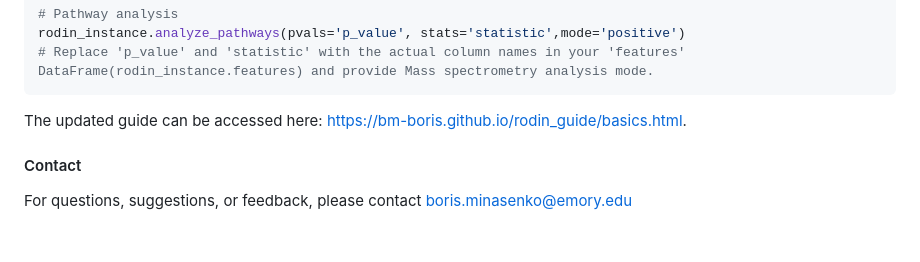
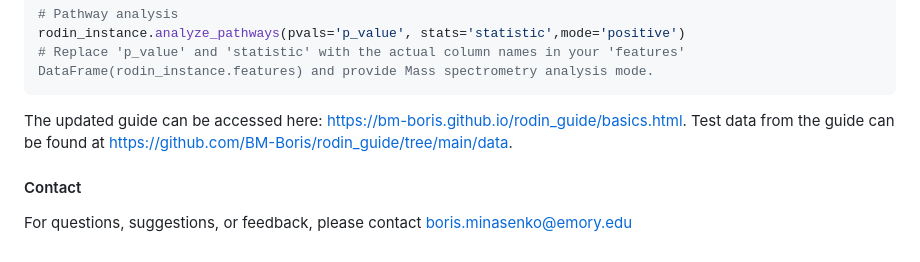
Before and after one commit to BM-Boris/rodin, a Markdown page: README.md, the part around the change. Rendered like a GitHub page.

````diff
--- a/README.md
+++ b/README.md
@@ -81,7 +81,7 @@ rodin_instance.plot(dr_name='pca', hue='region', title='PCA Plot')
 rodin_instance.analyze_pathways(pvals='p_value', stats='statistic',mode='positive')
 # Replace 'p_value' and 'statistic' with the actual column names in your 'features' DataFrame(rodin_instance.features) and provide Mass spectrometry analysis mode.
 ```
-The updated guide can be accessed here: https://bm-boris.github.io/rodin_guide/basics.html.
+The updated guide can be accessed here: https://bm-boris.github.io/rodin_guide/basics.html. Test data from the guide can be found at https://github.com/BM-Boris/rodin_guide/tree/main/data.
 
 #### Contact
 For questions, suggestions, or feedback, please contact boris.minasenko@emory.edu
````
